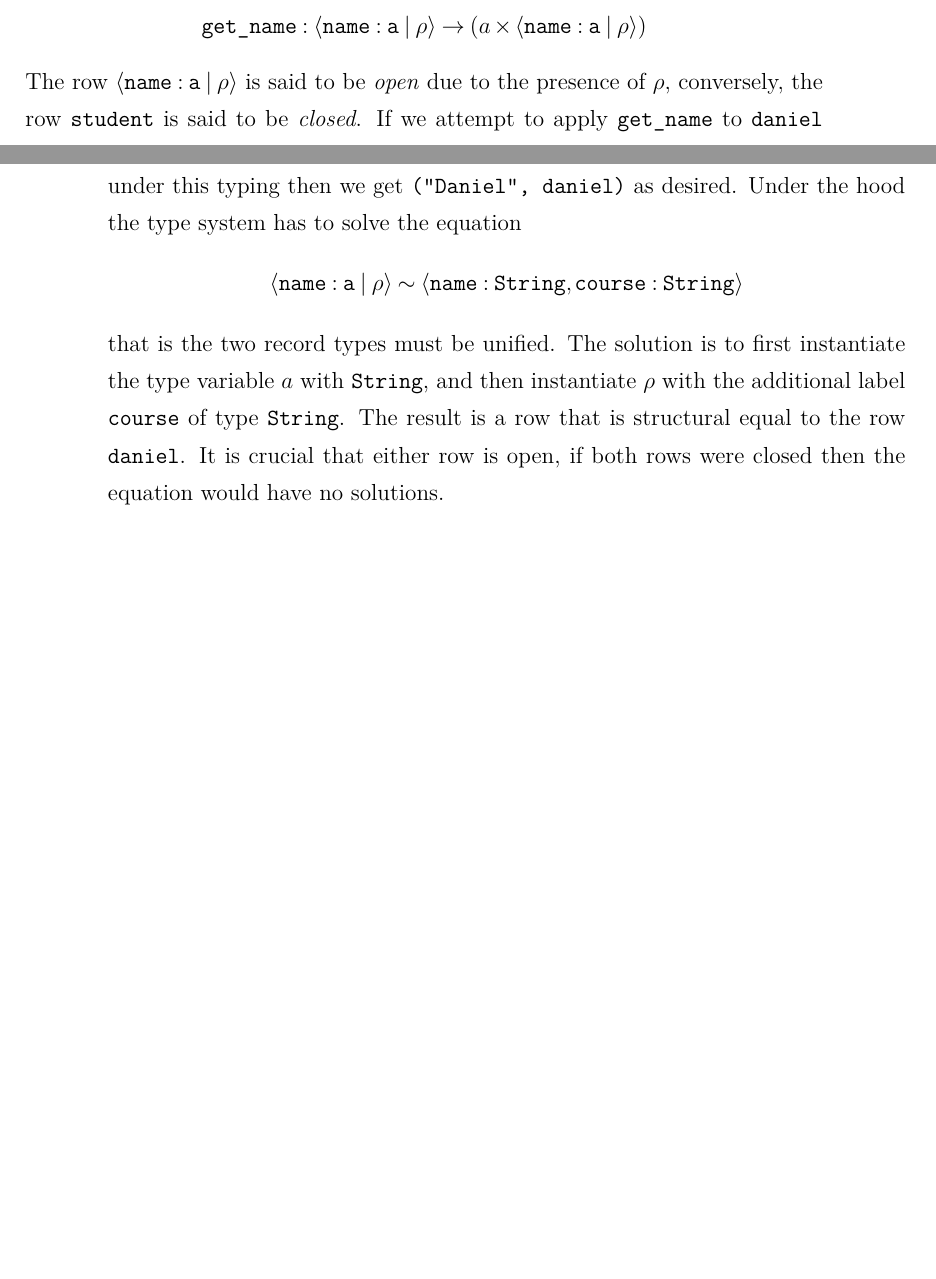
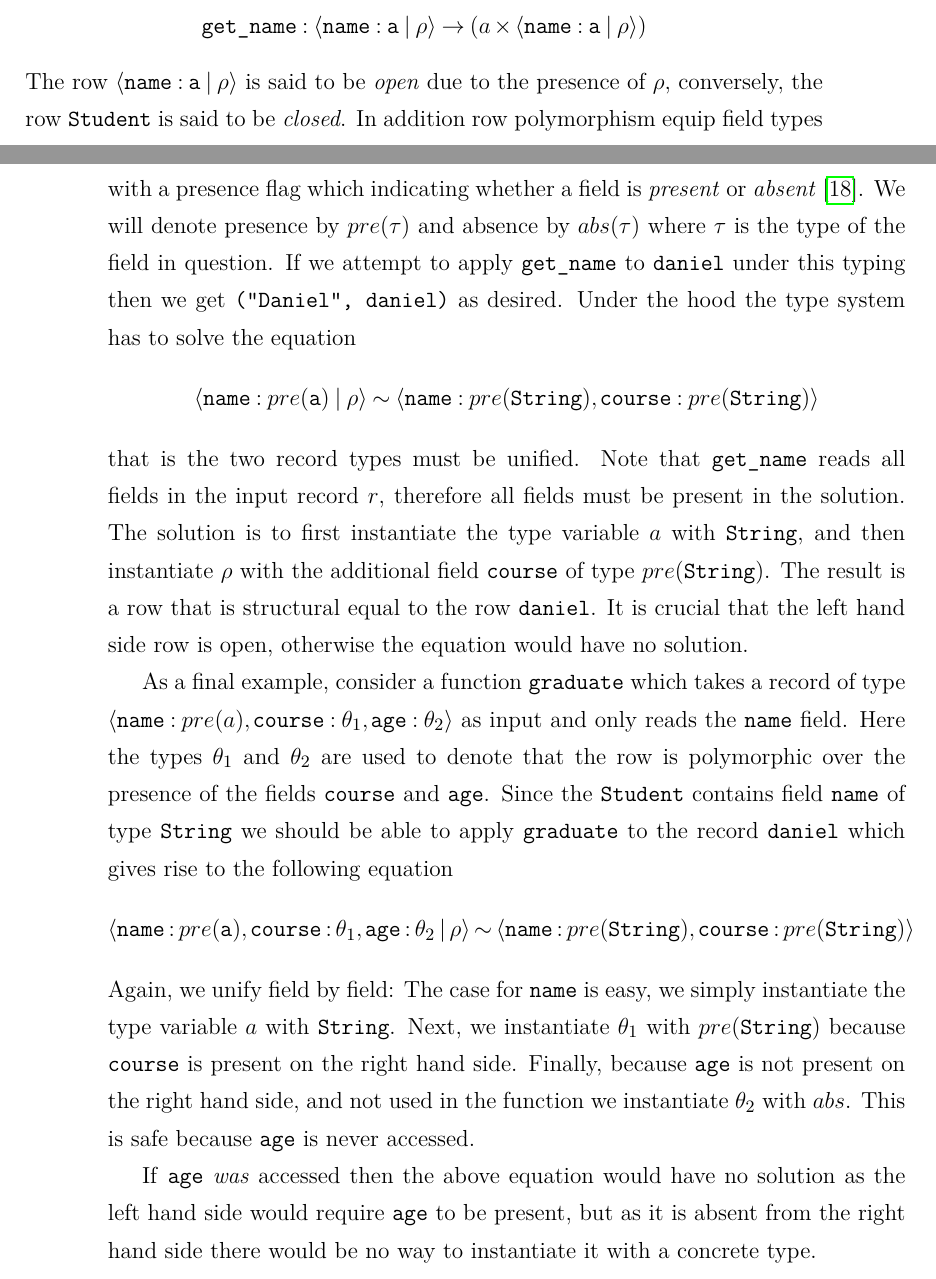
Before and after one commit to dhil/msc-dissertation, a LaTeX thesis (thesis/thesis.tex, which reads thesis/content/background/rowpolymorphism.tex): two parts of pages 24 and 25 of 65, joined at a grey line, cut so that both start at the same text, the shorter picture padded with empty space. Compiled offline with pdfLaTeX.

Commit message:
finished row polymorphism -- background section

```diff
--- a/thesis/content/background/rowpolymorphism.tex
+++ b/thesis/content/background/rowpolymorphism.tex
@@ -19,7 +19,14 @@ The principal idea is to extend row types with a row variable $\rho$ which can b
 \[ \code{get\_name} : \record{\code{name}:\type{a} \; | \; \rho} \to (a \times \record{\code{name}:\type{a} \; | \; \rho}) \]
-The row \record{\code{name}:\type{a} \; | \; \rho} is said to be \emph{open} due to the presence of $\rho$, conversely, the row \type{student} is said to be \emph{closed}. If we attempt to apply \code{get\_name} to \type{daniel} under this typing then we get \code{(``Daniel'', daniel)} as desired. Under the hood the type system has to solve the equation
+The row \record{\code{name}:\type{a} \; | \; \rho} is said to be \emph{open} due to the presence of $\rho$, conversely, the row \type{Student} is said to be \emph{closed}. In addition row polymorphism equip field types with a presence flag which indicating whether a field is \emph{present} or \emph{absent} \cite{Remy1993}. We will denote presence by $pre(\tau)$ and absence by $abs(\tau)$ where $\tau$ is the type of the field in question. If we attempt to apply \code{get\_name} to \type{daniel} under this typing then we get \code{(``Daniel'', daniel)} as desired. Under the hood the type system has to solve the equation
 \[
-\record{\code{name}:\type{a} \; | \; \rho} \sim \record{\code{name}:\type{String},\code{course}:\type{String}}
+\record{\code{name}:pre(\type{a}) \; | \; \rho} \sim \record{\code{name}:pre(\type{String}),\code{course}:pre(\type{String})}
 \]
-that is the two record types must be unified. The solution is to first instantiate the type variable $a$ with \type{String}, and then instantiate $\rho$ with the additional label $\code{course}$ of type $\type{String}$. The result is a row that is structural equal to the row \type{daniel}. It is crucial that either row is open, if both rows were closed then the equation would have no solutions.
-%Moreover, the record type is monomorphic, that is, the type is fixed. Row polymorphism, as the name suggests, makes record types polymorphic.
+that is the two record types must be unified. Note that \code{get\_name} reads all fields in the input record $r$, therefore all fields must be present in the solution. The solution is to first instantiate the type variable $a$ with $\type{String}$, and then instantiate $\rho$ with the additional field $\code{course}$ of type $pre(\type{String})$. The result is a row that is structural equal to the row \type{daniel}. It is crucial that the left hand side row is open, otherwise the equation would have no solution.
+
+As a final example, consider a function \code{graduate} which takes a record of type $\record{\code{name}:pre(a),\code{course}:\theta_1,\code{age}:\theta_2}$ as input and only reads the \code{name} field. Here the types $\theta_1$ and $\theta_2$ are used to denote that the row is polymorphic over the presence of the fields \code{course} and \code{age}. Since the \type{Student} contains field \code{name} of type \type{String} we should be able to apply \code{graduate} to the record \code{daniel} which gives rise to the following equation
+\[
+\record{\code{name}:pre(\type{a}),\code{course}:\theta_1,\code{age}:\theta_2 \; | \; \rho} \sim \record{\code{name}:pre(\type{String}),\code{course}:pre(\type{String})}
+\]
+Again, we unify field by field: The case for \code{name} is easy, we simply instantiate the type variable $a$ with \type{String}. Next, we instantiate $\theta_1$ with $pre(\type{String})$ because \code{course} is present on the right hand side. Finally, because \code{age} is not present on the right hand side, and not used in the function we instantiate $\theta_2$ with $abs$. This is safe because \code{age} is never accessed.
+
+If \code{age} \emph{was} accessed then the above equation would have no solution as the left hand side would require \code{age} to be present, but as it is absent from the right hand side there would be no way to instantiate it with a concrete type.
```
Also changed, not shown: thesis/thesis.pdf, thesis/content/background/rowpolymorphism.tex (10 more changed lines).
